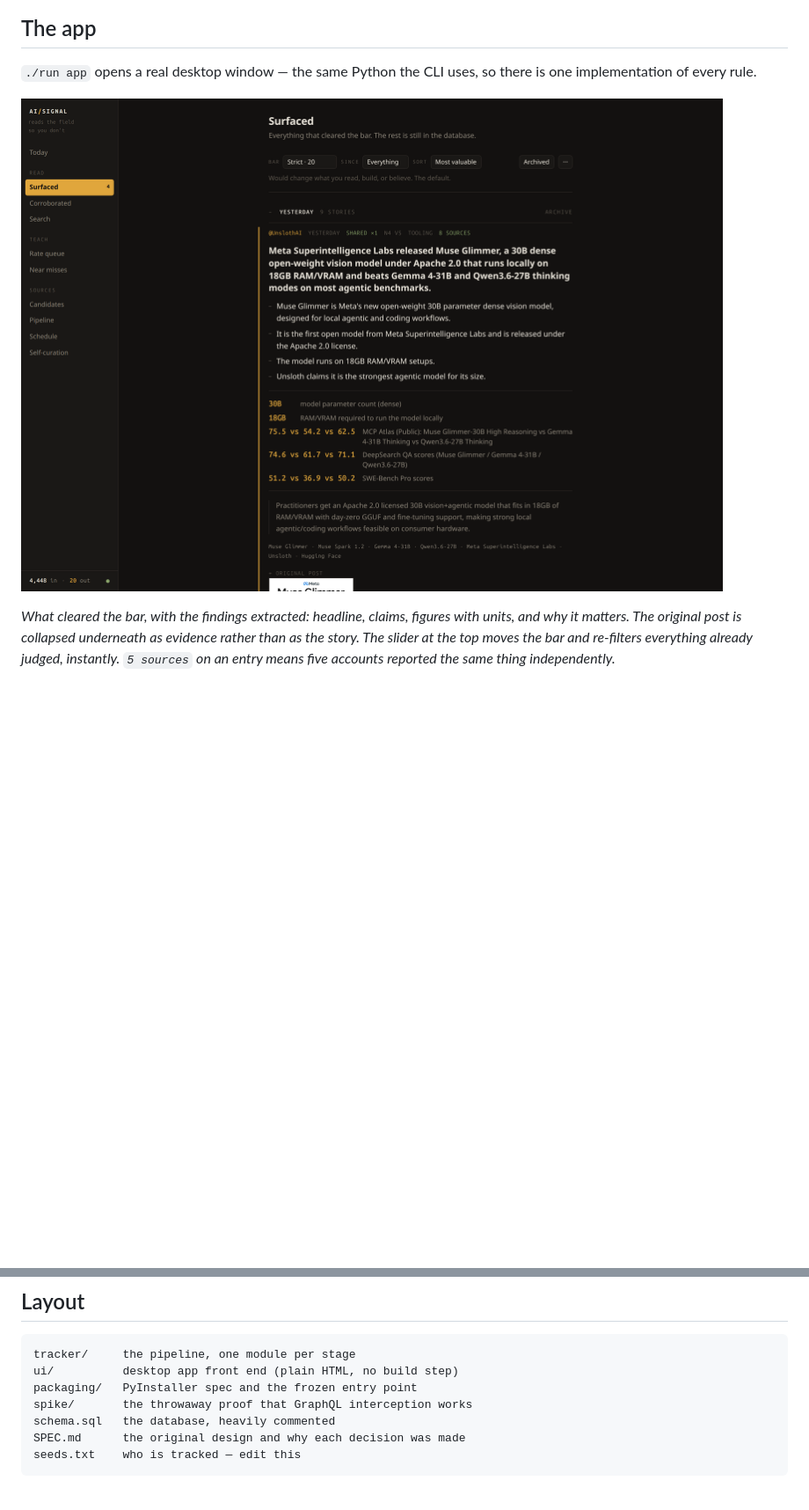
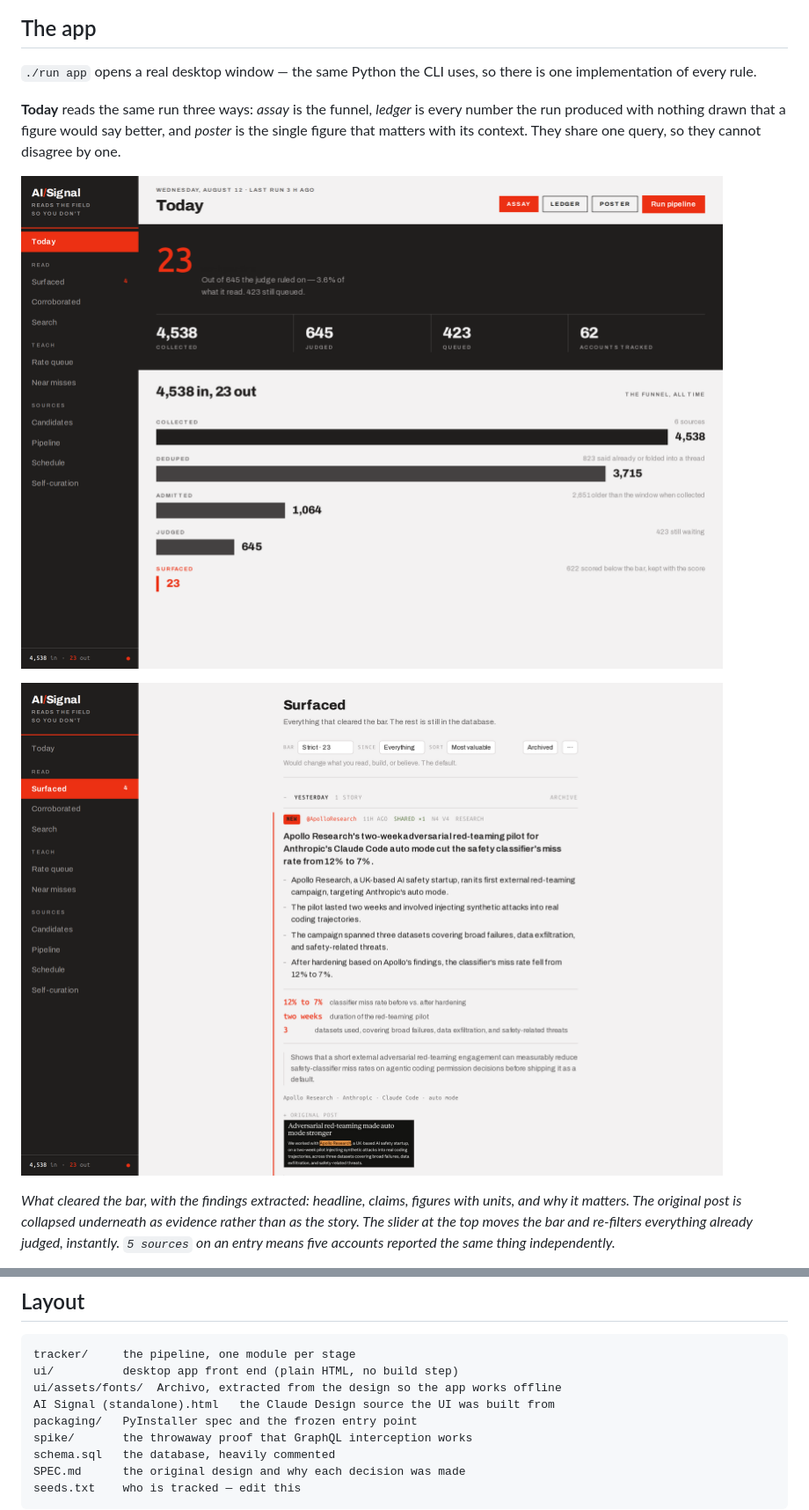
Before and after one commit to josephs-ai/twitter-info-grabber, a Markdown page: README.md, 2 parts joined by grey strips. Shown at 88% size. Drawn GitHub-style; pictures changed too: ui/assets/screenshot-surfaced.png, ui/assets/screenshot-today.png; blank space fills up the shorter version.

````diff
--- a/README.md
+++ b/README.md
@@ -197,6 +197,13 @@ good?" stays a query rather than a guess.
 
 `./run app` opens a real desktop window — the same Python the CLI uses, so
 there is one implementation of every rule.
+
+**Today** reads the same run three ways: *assay* is the funnel, *ledger* is
+every number the run produced with nothing drawn that a figure would say
+better, and *poster* is the single figure that matters with its context. They
+share one query, so they cannot disagree by one.
+
+![Today](ui/assets/screenshot-today.png)
 
 ![Surfaced](ui/assets/screenshot-surfaced.png)
 
@@ -485,6 +492,8 @@ a network change and aborts in-flight requests.
 ```
 tracker/     the pipeline, one module per stage
 ui/          desktop app front end (plain HTML, no build step)
+ui/assets/fonts/  Archivo, extracted from the design so the app works offline
+AI Signal (standalone).html   the Claude Design source the UI was built from
 packaging/   PyInstaller spec and the frozen entry point
 spike/       the throwaway proof that GraphQL interception works
 schema.sql   the database, heavily commented
````
Also changed, not shown: ui/assets/screenshot-curation.png, ui/assets/screenshot-delivery.png, ui/assets/screenshot-schedule.png, ui/assets/screenshot-search.png, 5 other files.
